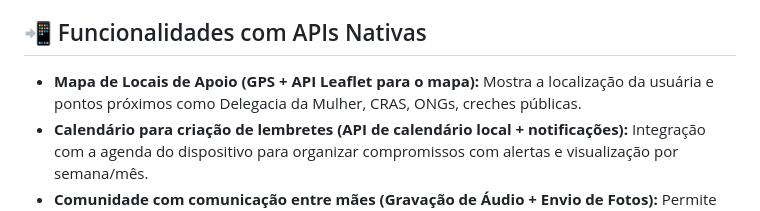
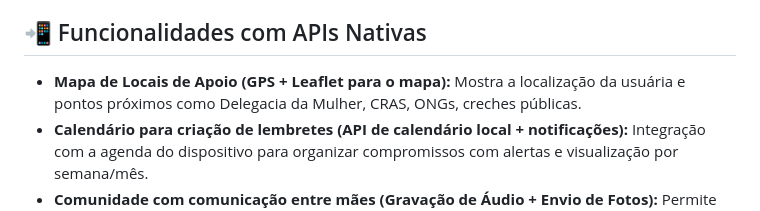
Before and after one commit to Denils0n/EloMae, a Markdown page: README.md, the part around the change. Rendered like a GitHub page.

```diff
--- a/README.md
+++ b/README.md
@@ -32,7 +32,7 @@ O público-alvo do aplicativo são mulheres que enfrentam a maternidade de forma
 - Bloqueio e denúncia de usuários nas comunidades.
 
 ## 📲 Funcionalidades com APIs Nativas
-- **Mapa de Locais de Apoio (GPS + API Leaflet para o mapa):** Mostra a localização da usuária e pontos próximos como Delegacia da Mulher, CRAS, ONGs, creches públicas.
+- **Mapa de Locais de Apoio (GPS + Leaflet para o mapa):** Mostra a localização da usuária e pontos próximos como Delegacia da Mulher, CRAS, ONGs, creches públicas.
 - **Calendário para criação de lembretes (API de calendário local + notificações):** Integração com a agenda do dispositivo para organizar compromissos com alertas e visualização por semana/mês.
 - **Comunidade com comunicação entre mães (Gravação de Áudio + Envio de Fotos):** Permite gravação de áudio e envio de imagens nos chats das comunidades.
 - **Notificações Locais (Flutter Local Notifications):** Recebimento de notificações dos lembretes do calendário, respostas nos chats das comunidades e de novas informações da plataforma.
```
